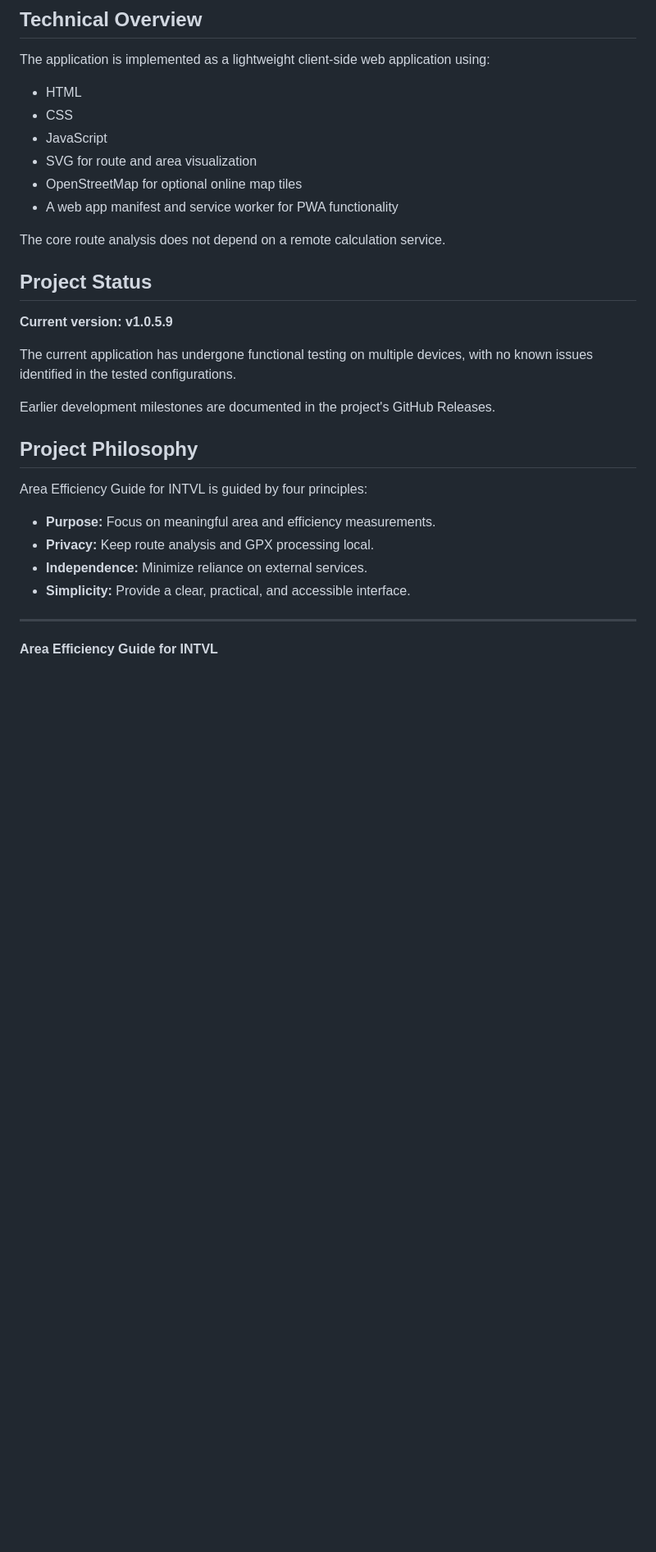
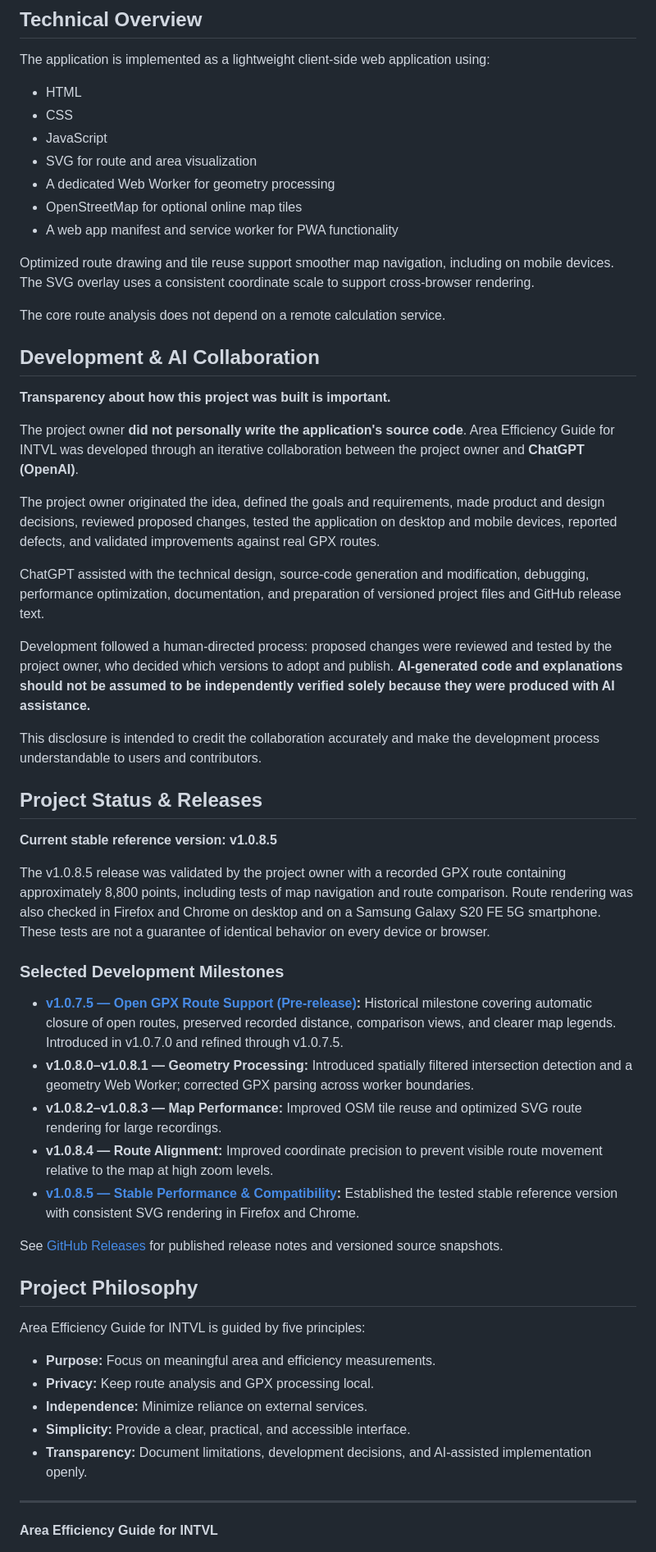
Before and after one commit to Schloesy/area-efficiency-guide, a Markdown page: README.md, the part around one of its changes. Shown at 82% size. GitHub-like rendering; blank space fills up the shorter version.

```diff
--- a/README.md
+++ b/README.md
@@ -185,27 +188,53 @@ The application is implemented as a lightweight client-side web application usin
 - CSS
 - JavaScript
 - SVG for route and area visualization
+- A dedicated Web Worker for geometry processing
 - OpenStreetMap for optional online map tiles
 - A web app manifest and service worker for PWA functionality
 
+Optimized route drawing and tile reuse support smoother map navigation, including on mobile devices. The SVG overlay uses a consistent coordinate scale to support cross-browser rendering.
+
 The core route analysis does not depend on a remote calculation service.
 
-## Project Status
+## Development & AI Collaboration
 
-**Current version: v1.0.5.9**
+**Transparency about how this project was built is important.**
 
-The current application has undergone functional testing on multiple devices, with no known issues identified in the tested configurations.
+The project owner **did not personally write the application's source code**. Area Efficiency Guide for INTVL was developed through an iterative collaboration between the project owner and **ChatGPT (OpenAI)**.
 
-Earlier development milestones are documented in the project's GitHub Releases.
+The project owner originated the idea, defined the goals and requirements, made product and design decisions, reviewed proposed changes, tested the application on desktop and mobile devices, reported defects, and validated improvements against real GPX routes.
+
+ChatGPT assisted with the technical design, source-code generation and modification, debugging, performance optimization, documentation, and preparation of versioned project files and GitHub release text.
+
+Development followed a human-directed process: proposed changes were reviewed and tested by the project owner, who decided which versions to adopt and publish. **AI-generated code and explanations should not be assumed to be independently verified solely because they were produced with AI assistance.**
+
+This disclosure is intended to credit the collaboration accurately and make the development process understandable to users and contributors.
+
+## Project Status & Releases
+
+**Current stable reference version: v1.0.8.5**
+
+The v1.0.8.5 release was validated by the project owner with a recorded GPX route containing approximately 8,800 points, including tests of map navigation and route comparison. Route rendering was also checked in Firefox and Chrome on desktop and on a Samsung Galaxy S20 FE 5G smartphone. These tests are not a guarantee of identical behavior on every device or browser.
+
+### Selected Development Milestones
+
+- **[v1.0.7.5 — Open GPX Route Support (Pre-release)](https://github.com/Schloesy/area-efficiency-guide/releases/tag/v1.0.7.5):** Historical milestone covering automatic closure of open routes, preserved recorded distance, comparison views, and clearer map legends. Introduced in v1.0.7.0 and refined through v1.0.7.5.
+- **v1.0.8.0–v1.0.8.1 — Geometry Processing:** Introduced spatially filtered intersection detection and a geometry Web Worker; corrected GPX parsing across worker boundaries.
+- **v1.0.8.2–v1.0.8.3 — Map Performance:** Improved OSM tile reuse and optimized SVG route rendering for large recordings.
+- **v1.0.8.4 — Route Alignment:** Improved coordinate precision to prevent visible route movement relative to the map at high zoom levels.
+- **[v1.0.8.5 — Stable Performance & Compatibility](https://github.com/Schloesy/area-efficiency-guide/releases/tag/v1.0.8.5):** Established the tested stable reference version with consistent SVG rendering in Firefox and Chrome.
+
+See [GitHub Releases](https://github.com/Schloesy/area-efficiency-guide/releases) for published release notes and versioned source snapshots.
 
 ## Project Philosophy
 
-Area Efficiency Guide for INTVL is guided by four principles:
+Area Efficiency Guide for INTVL is guided by five principles:
 
 - **Purpose:** Focus on meaningful area and efficiency measurements.
 - **Privacy:** Keep route analysis and GPX processing local.
 - **Independence:** Minimize reliance on external services.
 - **Simplicity:** Provide a clear, practical, and accessible interface.
+- **Transparency:** Document limitations, development decisions, and AI-assisted implementation openly.
 
 ---
 
```
Also changed, not shown: other parts of README.md (+27 -24 lines).
